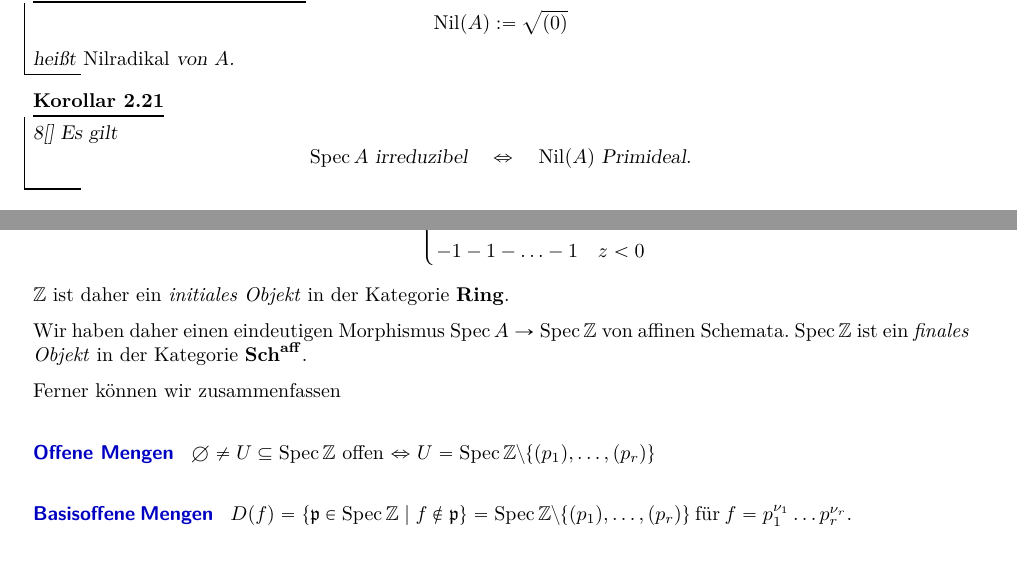
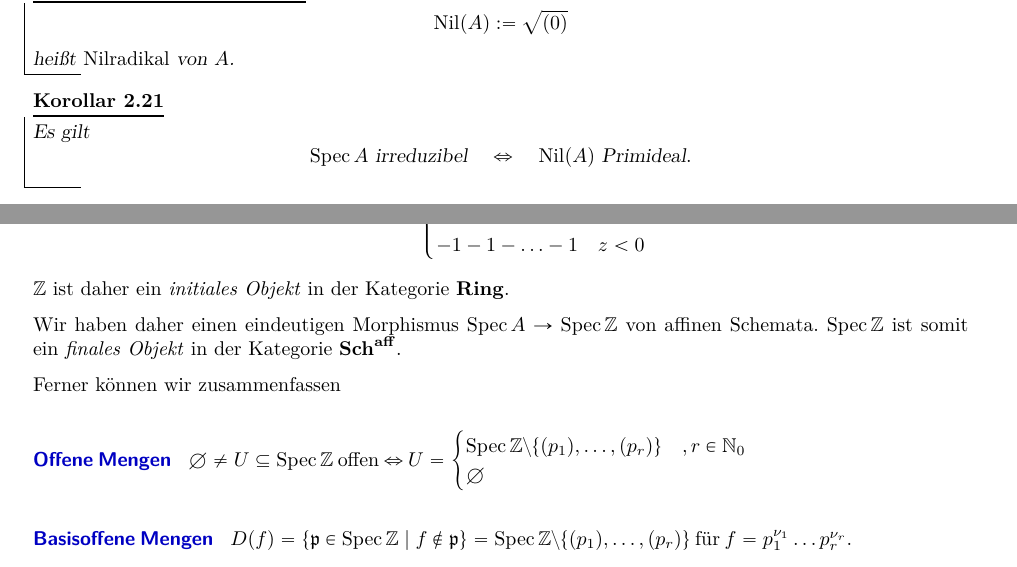
Before and after one commit to hackenbergstefan/zus_schematheorie, a LaTeX document (schematheorie.tex, which reads sec_2_affine_schemata.tex, sec_3_beispiele.tex): two parts of pages 15 and 21 of 38, joined at a grey line, cut so that both start at the same text. Compiled offline with pdfLaTeX; an older LaTeX class or package is replaced by its successor.

Commit message:
some changes

```diff
--- a/sec_2_affine_schemata.tex
+++ b/sec_2_affine_schemata.tex
@@ -393,7 +393,7 @@ $\Spec A := \{\p \ideal A \mid \p \text{ Primideal}\}$.
 	heißt \emph{Nilradikal} von $A$.
 \end{definition}
 
-\begin{korollar}8[]
+\begin{korollar}
 	Es gilt
 	\[
 		\Spec A \text{ irreduzibel}
--- a/sec_3_beispiele.tex
+++ b/sec_3_beispiele.tex
@@ -15,13 +15,18 @@ Jeder Ring $A$ hat einen eindeutigen Homomorphismus
 $\Z$ ist daher ein \emph{initiales Objekt} in der Kategorie $\Ring$.
 
 Wir haben daher einen eindeutigen Morphismus $\Spec A \to \Spec \Z$ von
-affinen Schemata. $\Spec \Z$ ist ein \emph{finales Objekt} in
+affinen Schemata. $\Spec \Z$ ist somit ein \emph{finales Objekt} in
 der Kategorie $\affSch$.
 
 Ferner können wir zusammenfassen
 \paragraph{Offene Mengen}
 	$\emptyset \neq U\subseteq \Spec \Z$ offen
-	$\Leftrightarrow$ $U = \Spec \Z \setminus \{(p_1),\ldots,(p_r)\}$
+	$\Leftrightarrow$ $U =
+\begin{cases}
+  \Spec \Z \setminus \{(p_1),\ldots,(p_r)\} &, r\in \N_0\\
+  \emptyset
+\end{cases}
+$
 
 \paragraph{Basisoffene Mengen}
 	$D(f) = \{\p \in \Spec\Z \mid f \notin \p\} =
```
Also changed, not shown: schematheorie.tex (+3 -0 lines), 1 other file.
